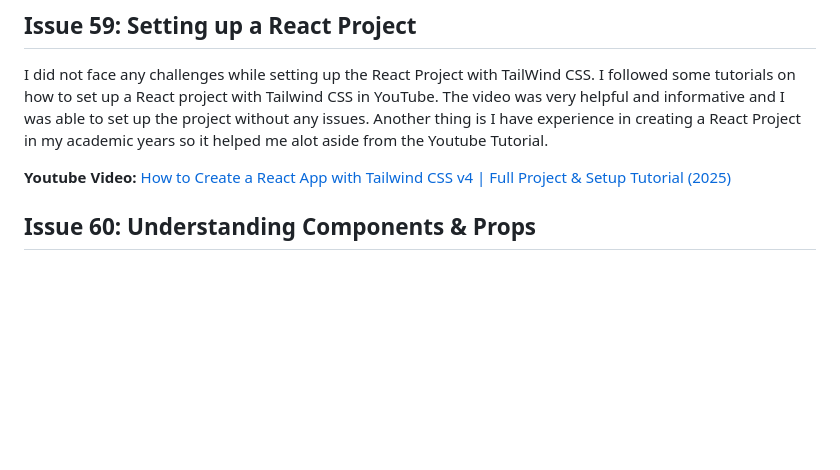
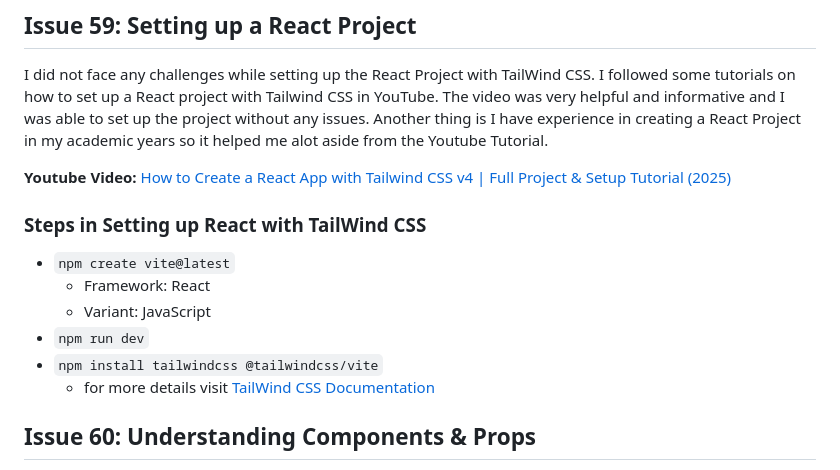
Before and after one commit to pioloebarle/pioloebarle-intern-repo, a Markdown page: milestones/5-React-Fundamentals/react_fundamentals.md, the part around the change. GitHub-like rendering; blank space fills up the shorter version.

```diff
--- a/milestones/5-React-Fundamentals/react_fundamentals.md
+++ b/milestones/5-React-Fundamentals/react_fundamentals.md
@@ -6,6 +6,14 @@ I did not face any challenges while setting up the React Project with TailWind C
 
 **Youtube Video:**
 [How to Create a React App with Tailwind CSS v4 | Full Project & Setup Tutorial (2025)](https://www.youtube.com/watch?v=8ffYlFxxBpc)
+
+### Steps in Setting up React with TailWind CSS
+* `npm create vite@latest`
+  * Framework: React
+  * Variant: JavaScript
+* `npm run dev`
+* `npm install tailwindcss @tailwindcss/vite`
+  * for more details visit [TailWind CSS Documentation](https://tailwindcss.com/docs/installation/using-vite)
 
 ## Issue 60: Understanding Components & Props
 
```
